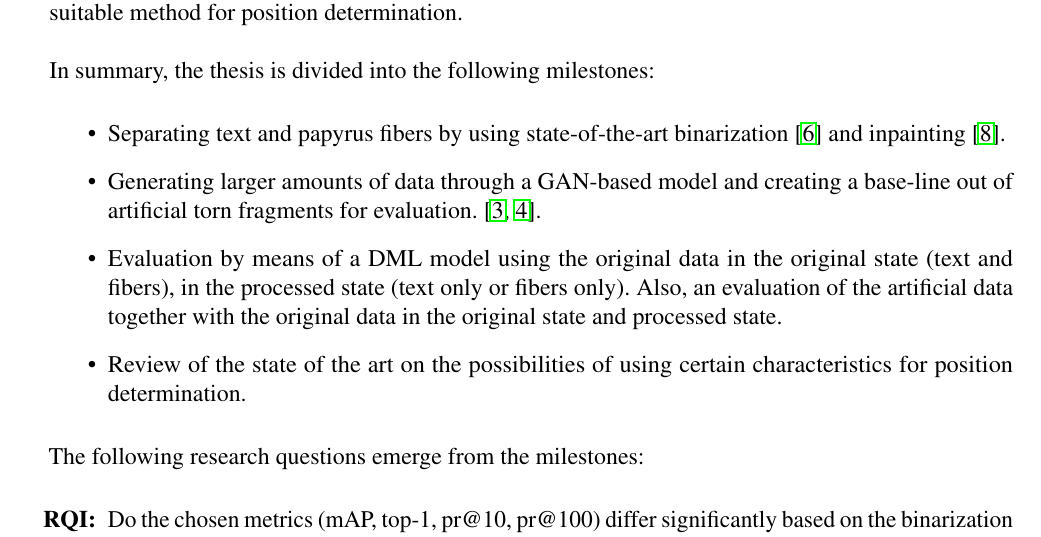
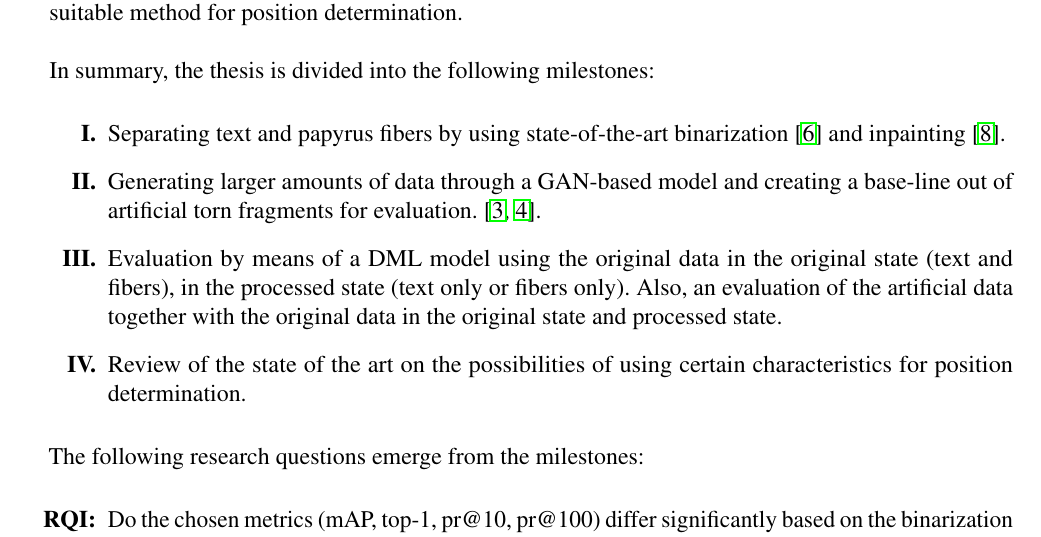
Before and after one commit to bohniti/master-thesis, a LaTeX document (reports/proposal_en/proposal.tex): part of page 2 of 3, cut so that both start at the same text. Compiled offline with pdfLaTeX.

Commit message:
Change itemize ot enumerate with roman and bold

```diff
--- a/reports/proposal_en/proposal.tex
+++ b/reports/proposal_en/proposal.tex
@@ -70,7 +70,7 @@ Finally, further experiments will examine whether specific characteristics (fibe
 \\\\
 In summary, the thesis is divided into the following milestones:
 
-\begin{itemize}
+\begin{enumerate}[label=\bf{\Roman*.}]
 	\item Separating text and papyrus fibers by using state-of-the-art binarization \cite{Tensmeyer20} and inpainting \cite{Liu18Impainting}.
 
 	\item Generating larger amounts of data through a GAN-based model and creating a base-line out of artificial torn fragments for evaluation.  \cite{Goodfellow14, Tamrin21}.
@@ -78,7 +78,7 @@ In summary, the thesis is divided into the following milestones:
 	\item  Evaluation by means of a DML model using the original data in the original state (text and fibers), in the processed state (text only or fibers only). Also, an evaluation of the artificial data together with the original data in the original state and processed state.
 
 	\item Review of the state of the art on the possibilities of using certain characteristics for position determination.
-\end{itemize}
+\end{enumerate}
 
 The following research questions emerge from the milestones:
 
```
Also changed, not shown: reports/proposal_en/proposal.pdf.
